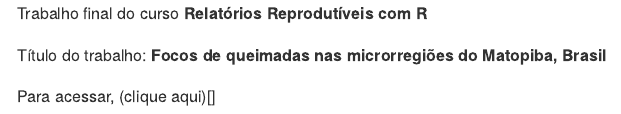
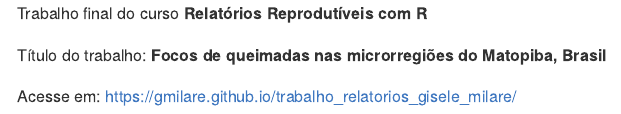
Before and after one commit to gmilare/trabalho_relatorios_gisele_milare, an R Markdown document (README.Rmd): the page in a window 1100 px wide, from its top. The pictures show the output file README.md that the author committed with the source, drawn offline in the style of GitHub.

Commit message:
add link

```diff
--- a/README.Rmd
+++ b/README.Rmd
@@ -6,4 +6,4 @@ Trabalho final do curso **Relatórios Reprodutíveis com R**
 
 Título do trabalho: **Focos de queimadas nas microrregiões do Matopiba, Brasil**
 
-Para acessar, (clique aqui)[]
+Acesse em: https://gmilare.github.io/trabalho_relatorios_gisele_milare/
```
Also changed, not shown: README.md, 1 other file.
